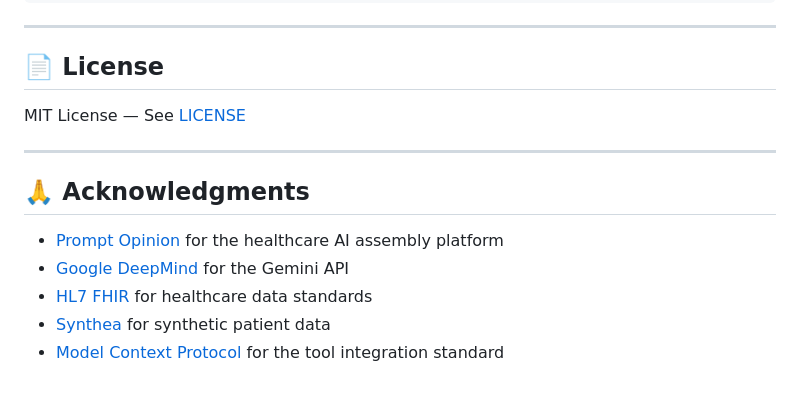
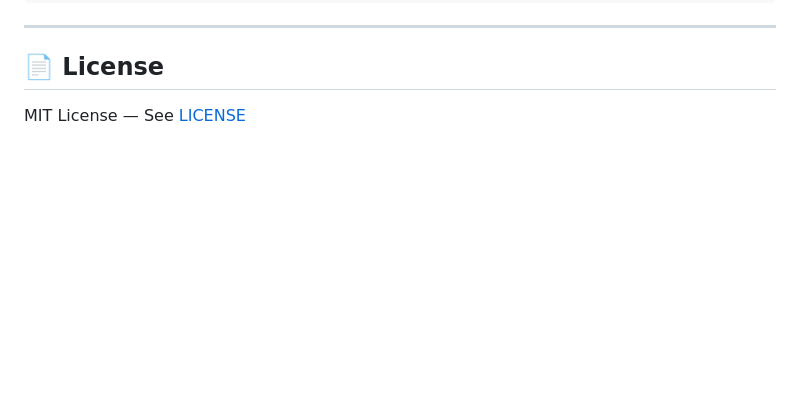
Before and after one commit to abhay-codes07/medharmony-agent, a Markdown page: README.md, the part around the change. GitHub-like rendering; blank space fills up the shorter version.

Commit message:
Remove Acknowledgments section from README
Co-Authored-By: Claude Sonnet 4.6 <noreply@anthropic.com>

```diff
--- a/README.md
+++ b/README.md
@@ -185,13 +185,3 @@ medharmony-agent/
 ## 📄 License
 
 MIT License — See [LICENSE](LICENSE)
-
----
-
-## 🙏 Acknowledgments
-
-- [Prompt Opinion](https://www.promptopinion.ai/) for the healthcare AI assembly platform
-- [Google DeepMind](https://deepmind.google/) for the Gemini API
-- [HL7 FHIR](https://hl7.org/fhir/) for healthcare data standards
-- [Synthea](https://synthetichealth.github.io/synthea/) for synthetic patient data
-- [Model Context Protocol](https://modelcontextprotocol.io/) for the tool integration standard
```
